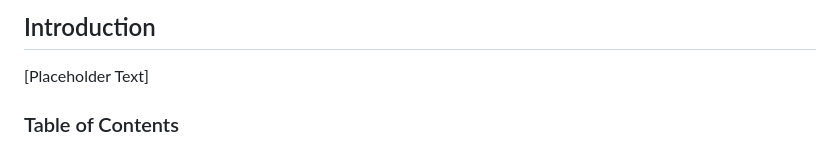
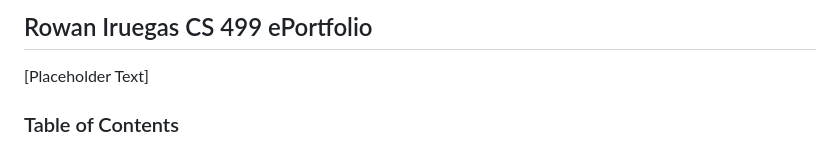
Before and after one commit to RowanIruegas/RowanIruegas.github.io, a Markdown page: README.md, the part around the change. GitHub-like rendering.

```diff
--- a/README.md
+++ b/README.md
@@ -1,4 +1,4 @@
-## Introduction
+## Rowan Iruegas CS 499 ePortfolio
 [Placeholder Text]
 ### Table of Contents
   1. Professional Self Assessment
```
